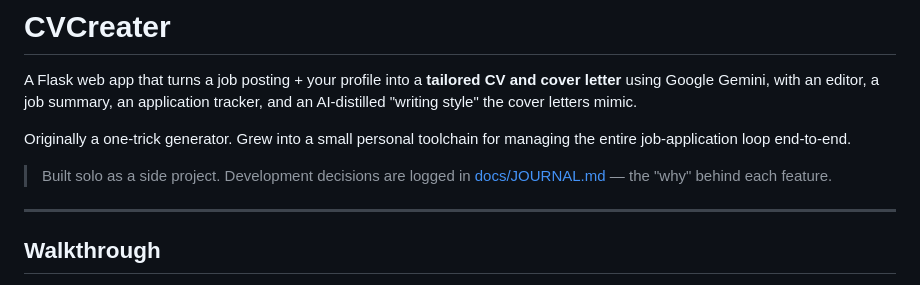
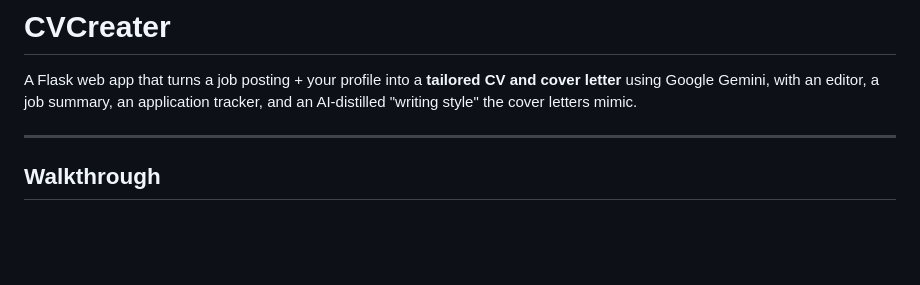
Before and after one commit to JulianSoldanski/CVandMotivationLetterHelper, a Markdown page: README.md, the part around the change. Drawn GitHub-style; blank space fills up the shorter version.

```diff
--- a/README.md
+++ b/README.md
@@ -4,12 +4,6 @@ A Flask web app that turns a job posting + your profile into a **tailored
 CV and cover letter** using Google Gemini, with an editor, a job summary,
 an application tracker, and an AI-distilled "writing style" the cover
 letters mimic.
-
-Originally a one-trick generator. Grew into a small personal toolchain for
-managing the entire job-application loop end-to-end.
-
-> Built solo as a side project. Development decisions are logged in
-> [docs/JOURNAL.md](docs/JOURNAL.md) — the "why" behind each feature.
 
 ---
 
```
